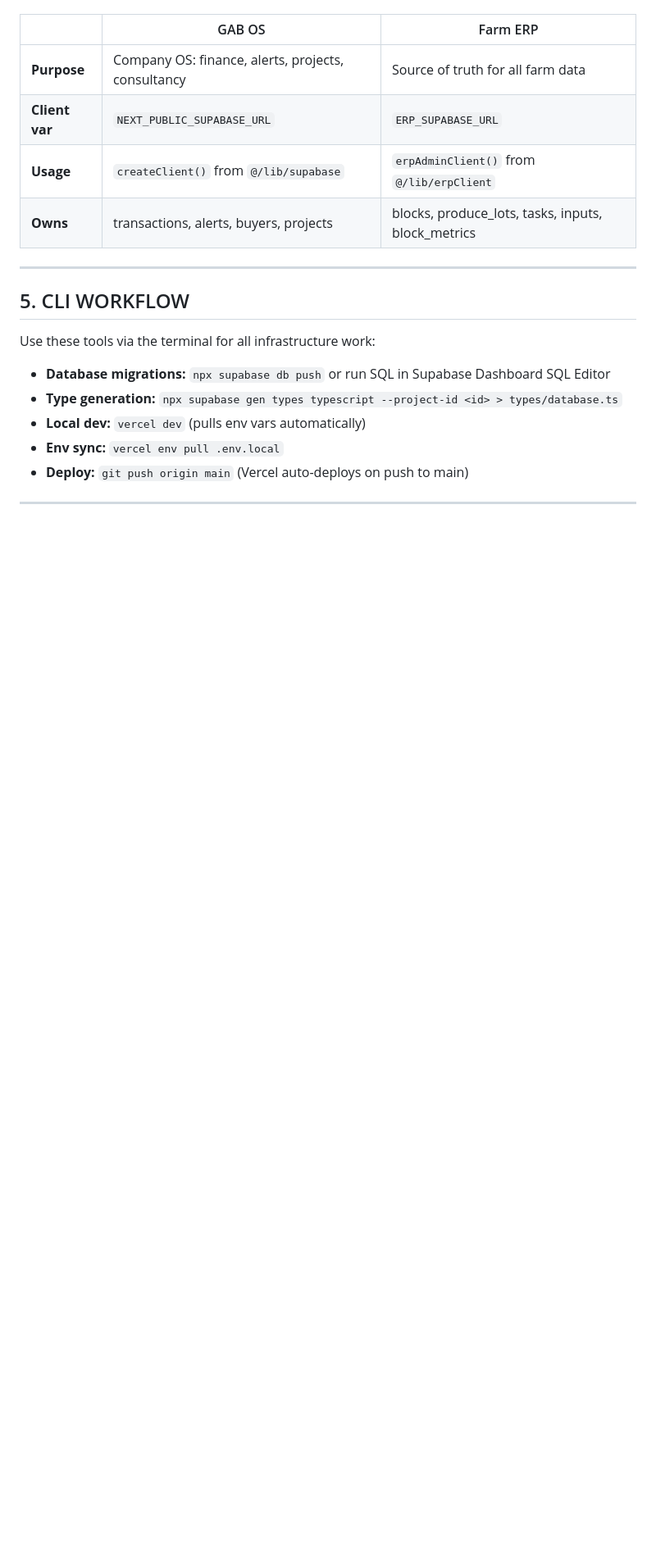
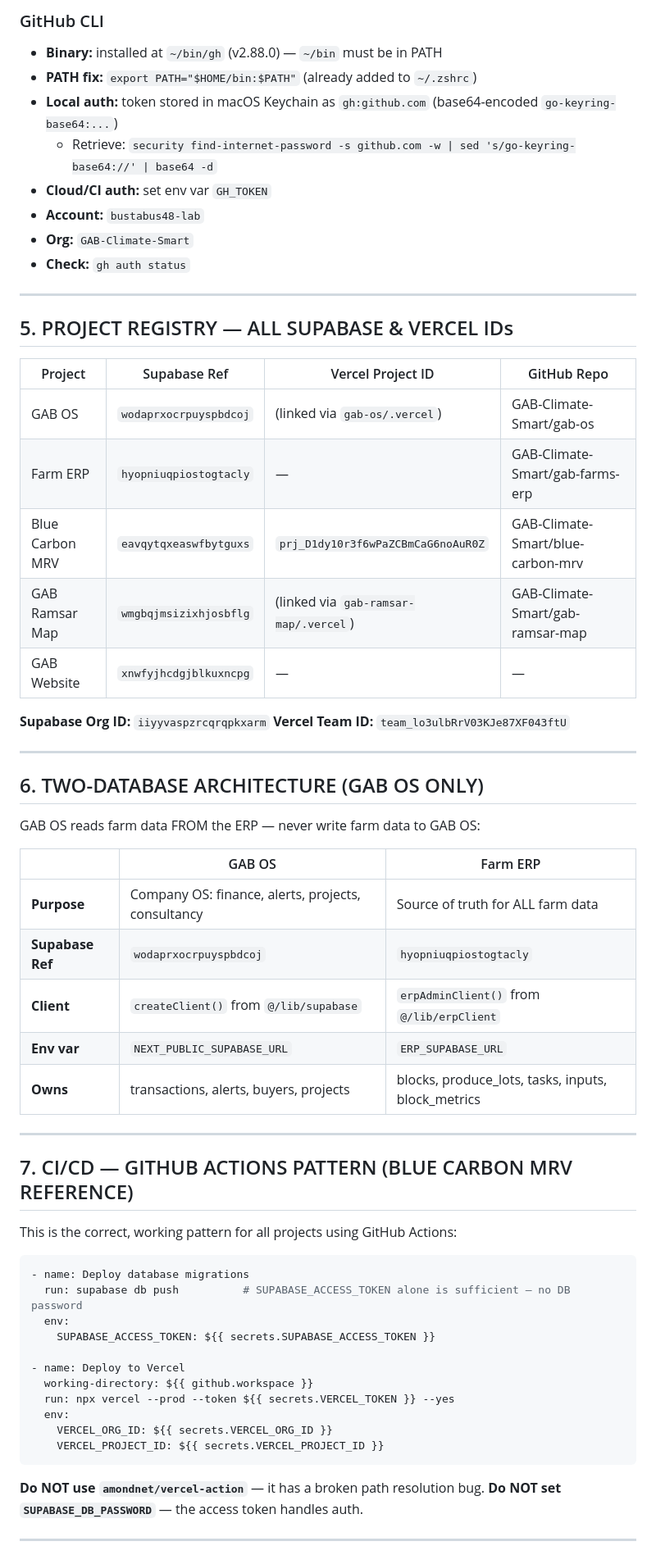
Before and after one commit to GAB-Climate-Smart/gab-ramsar-map, a Markdown page: AI_BLUEPRINT.md, the part around one of its changes. Shown at 82% size. Rendered like a GitHub page; blank space fills up the shorter version.

Commit message:
docs: update AI_BLUEPRINT — add CLI auth locations, project registry, CI/CD patterns

````diff
--- a/AI_BLUEPRINT.md
+++ b/AI_BLUEPRINT.md
@@ -67,20 +66,60 @@ This project uses TWO Supabase projects — never confuse them:
+### GitHub CLI
+- **Binary:** installed at `~/bin/gh` (v2.88.0) — `~/bin` must be in PATH
+- **PATH fix:** `export PATH="$HOME/bin:$PATH"` (already added to `~/.zshrc`)
+- **Local auth:** token stored in macOS Keychain as `gh:github.com` (base64-encoded `go-keyring-base64:...`)
+  - Retrieve: `security find-internet-password -s github.com -w | sed 's/go-keyring-base64://' | base64 -d`
+- **Cloud/CI auth:** set env var `GH_TOKEN`
+- **Account:** `bustabus48-lab`
+- **Org:** `GAB-Climate-Smart`
+- **Check:** `gh auth status`
+
+---
+
+## 5. PROJECT REGISTRY — ALL SUPABASE & VERCEL IDs
+
+| Project | Supabase Ref | Vercel Project ID | GitHub Repo |
+|---|---|---|---|
+| GAB OS | `wodaprxocrpuyspbdcoj` | (linked via `gab-os/.vercel`) | GAB-Climate-Smart/gab-os |
+| Farm ERP | `hyopniuqpiostogtacly` | — | GAB-Climate-Smart/gab-farms-erp |
+| Blue Carbon MRV | `eavqytqxeaswfbytguxs` | `prj_D1dy10r3f6wPaZCBmCaG6noAuR0Z` | GAB-Climate-Smart/blue-carbon-mrv |
+| GAB Ramsar Map | `wmgbqjmsizixhjosbflg` | (linked via `gab-ramsar-map/.vercel`) | GAB-Climate-Smart/gab-ramsar-map |
+| GAB Website | `xnwfyjhcdgjblkuxncpg` | — | — |
+
+**Supabase Org ID:** `iiyyvaspzrcqrqpkxarm`
+**Vercel Team ID:** `team_lo3ulbRrV03KJe87XF043ftU`
+
+---
+
+## 6. TWO-DATABASE ARCHITECTURE (GAB OS ONLY)
+GAB OS reads farm data FROM the ERP — never write farm data to GAB OS:
 
 | | GAB OS | Farm ERP |
 |---|---|---|
-| **Purpose** | Company OS: finance, alerts, projects, consultancy | Source of truth for all farm data |
-| **Client var** | `NEXT_PUBLIC_SUPABASE_URL` | `ERP_SUPABASE_URL` |
-| **Usage** | `createClient()` from `@/lib/supabase` | `erpAdminClient()` from `@/lib/erpClient` |
+| **Purpose** | Company OS: finance, alerts, projects, consultancy | Source of truth for ALL farm data |
+| **Supabase Ref** | `wodaprxocrpuyspbdcoj` | `hyopniuqpiostogtacly` |
+| **Client** | `createClient()` from `@/lib/supabase` | `erpAdminClient()` from `@/lib/erpClient` |
+| **Env var** | `NEXT_PUBLIC_SUPABASE_URL` | `ERP_SUPABASE_URL` |
 | **Owns** | transactions, alerts, buyers, projects | blocks, produce_lots, tasks, inputs, block_metrics |
 
 ---
 
-## 5. CLI WORKFLOW
-Use these tools via the terminal for all infrastructure work:
-- **Database migrations:** `npx supabase db push` or run SQL in Supabase Dashboard SQL Editor
-- **Type generation:** `npx supabase gen types typescript --project-id <id> > types/database.ts`
-- **Local dev:** `vercel dev` (pulls env vars automatically)
-- **Env sync:** `vercel env pull .env.local`
-- **Deploy:** `git push origin main` (Vercel auto-deploys on push to main)
+## 7. CI/CD — GITHUB ACTIONS PATTERN (BLUE CARBON MRV REFERENCE)
+This is the correct, working pattern for all projects using GitHub Actions:
+```yaml
+- name: Deploy database migrations
+  run: supabase db push          # SUPABASE_ACCESS_TOKEN alone is sufficient — no DB password
+  env:
+    SUPABASE_ACCESS_TOKEN: ${{ secrets.SUPABASE_ACCESS_TOKEN }}
+
+- name: Deploy to Vercel
+  working-directory: ${{ github.workspace }}
+  run: npx vercel --prod --token ${{ secrets.VERCEL_TOKEN }} --yes
+  env:
+    VERCEL_ORG_ID: ${{ secrets.VERCEL_ORG_ID }}
+    VERCEL_PROJECT_ID: ${{ secrets.VERCEL_PROJECT_ID }}
+```
+**Do NOT use `amondnet/vercel-action`** — it has a broken path resolution bug.
+**Do NOT set `SUPABASE_DB_PASSWORD`** — the access token handles auth.
 
 ---
 
````
Also changed, not shown: other parts of AI_BLUEPRINT.md (+55 -37 lines).
